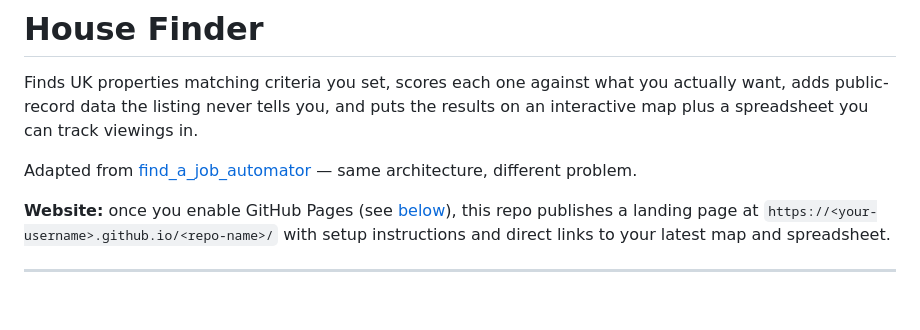
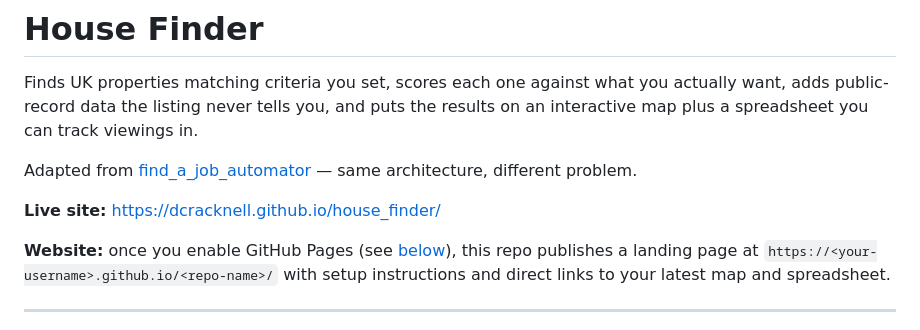
Before and after one commit to dcracknell/house_finder, a Markdown page: README.md, the part around the change. Drawn GitHub-style; blank space fills up the shorter version.

Commit message:
Update README with live site information
Add live site link to README and clarify GitHub Pages usage.

```diff
--- a/README.md
+++ b/README.md
@@ -6,6 +6,8 @@ results on an interactive map plus a spreadsheet you can track viewings in.
 
 Adapted from [find_a_job_automator](https://github.com/dcracknell/find_a_job_automator)
 — same architecture, different problem.
+
+**Live site:** https://dcracknell.github.io/house_finder/
 
 **Website:** once you enable GitHub Pages (see [below](#the-website)), this repo
 publishes a landing page at `https://<your-username>.github.io/<repo-name>/`
```
